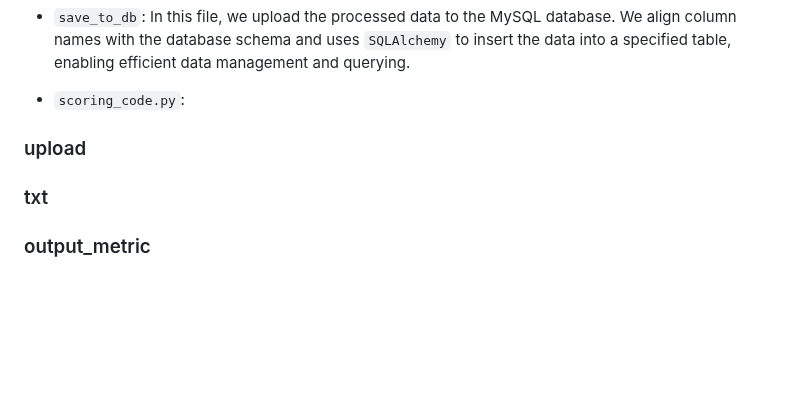
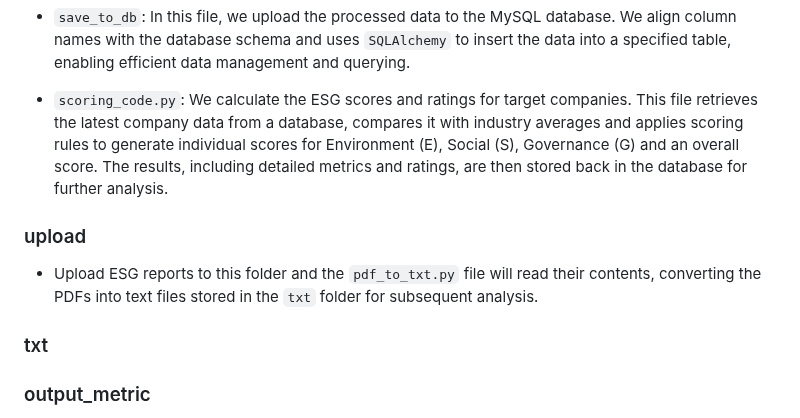
Before and after one commit to ariahuang314/ariahuang, a Markdown page: README.md, the part around the change. Rendered like a GitHub page; blank space fills up the shorter version.

```diff
--- a/README.md
+++ b/README.md
@@ -35,9 +35,10 @@ This project provides a suite of Python scripts designed to automate the extract
 
 - `save_to_db`: In this file, we upload the processed data to the MySQL database. We align column names with the database schema and uses `SQLAlchemy` to insert the data into a specified table, enabling efficient data management and querying.
 
-- `scoring_code.py`:
+- `scoring_code.py`: We calculate the ESG scores and ratings for target companies. This file retrieves the latest company data from a database, compares it with industry averages and applies scoring rules to generate individual scores for Environment (E), Social (S), Governance (G) and an overall score. The results, including detailed metrics and ratings, are then stored back in the database for further analysis.
 
 ### upload
+- Upload ESG reports to this folder and the `pdf_to_txt.py` file will read their contents, converting the PDFs into text files stored in the `txt` folder for subsequent analysis.
 
 ### txt
 
```
